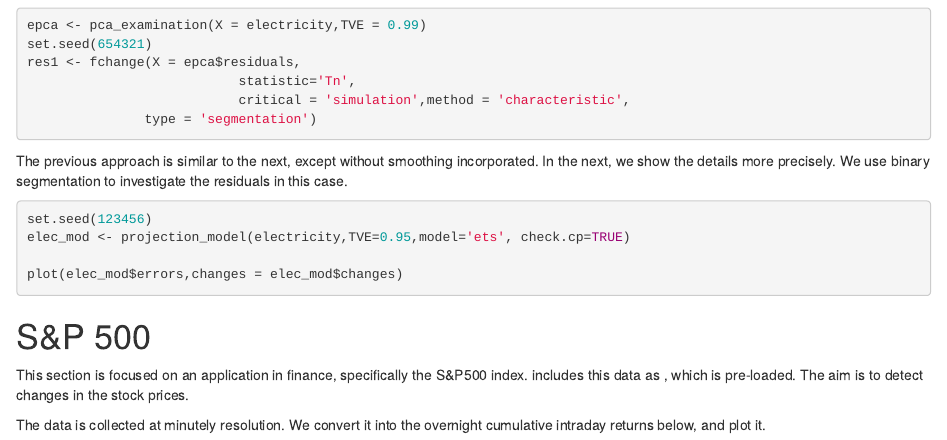
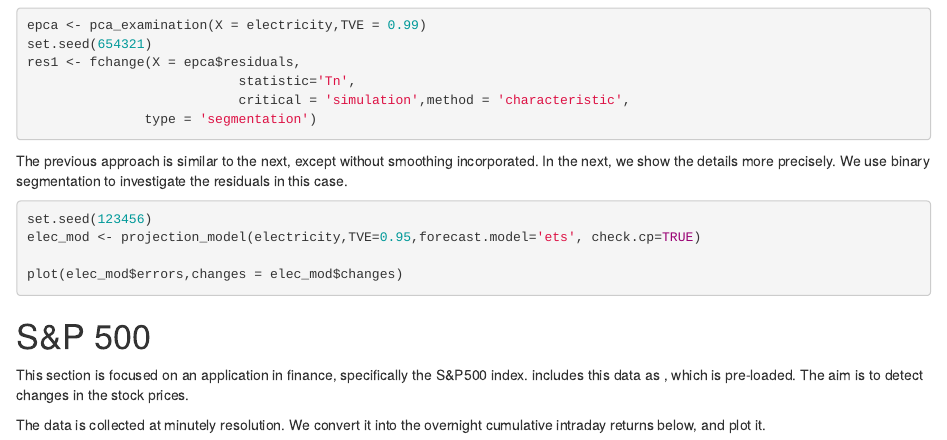
Before and after one commit to jrvanderdoes/fChange, an R Markdown document (vignettes/articles/Examples.Rmd): the page in a window 1100 px wide, from 500 px down. Rendered offline with R 4.5, knitr and Pandoc, with nearby package versions.

Commit message:
Minor updates to examples vignette

````diff
--- a/vignettes/articles/Examples.Rmd
+++ b/vignettes/articles/Examples.Rmd
@@ -43,7 +43,7 @@
 The previous approach is similar to the next, except without smoothing incorporated. In the next, we show the details more precisely. We use binary segmentation to investigate the residuals in this case.
 ```{r model_electricity, eval=FALSE}
 set.seed(123456)
-elec_mod <- projection_model(electricity,TVE=0.95,model='ets', check.cp=TRUE)
+elec_mod <- projection_model(electricity,TVE=0.95,forecast.model='ets', check.cp=TRUE)
 
 plot(elec_mod$errors,changes = elec_mod$changes)
 ```
````
